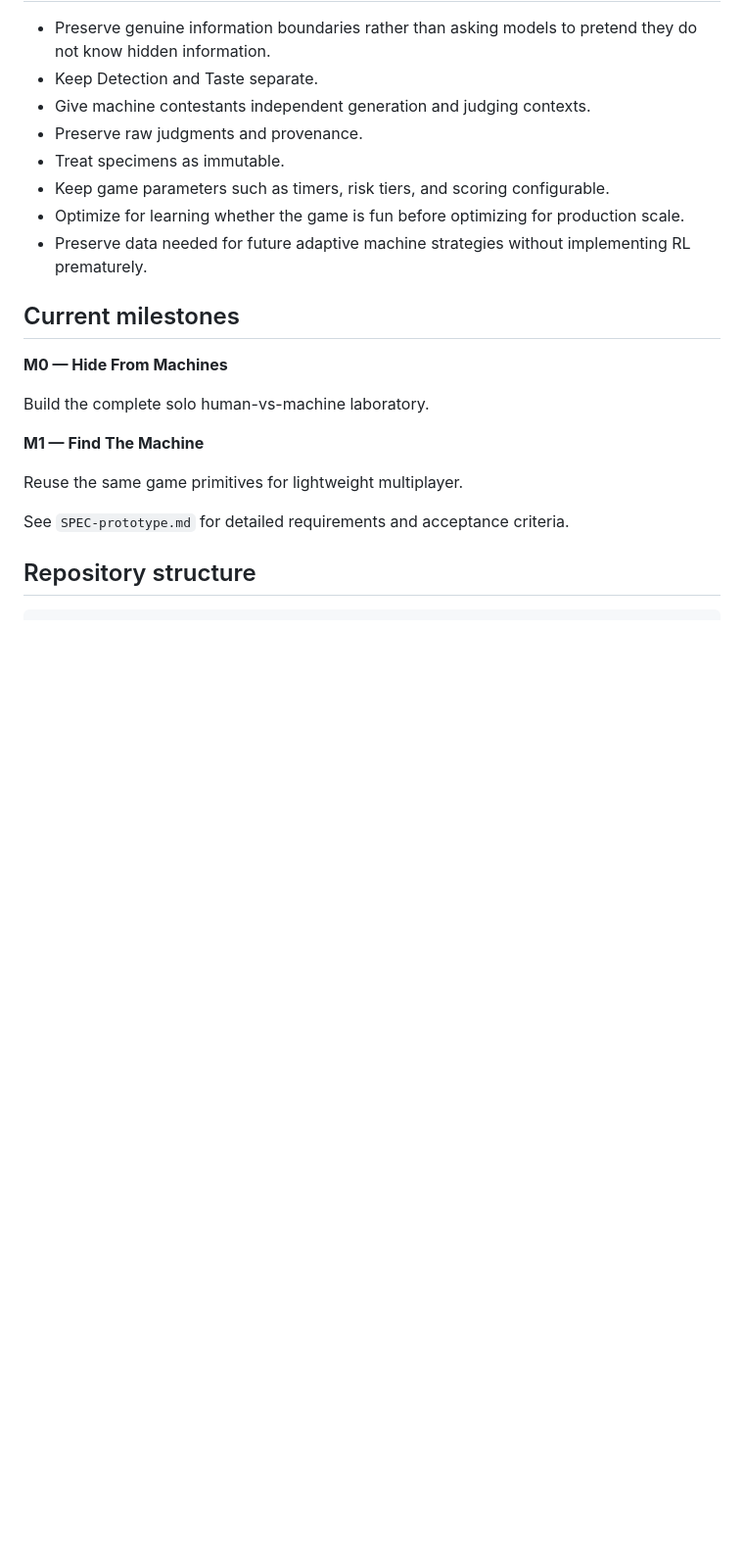
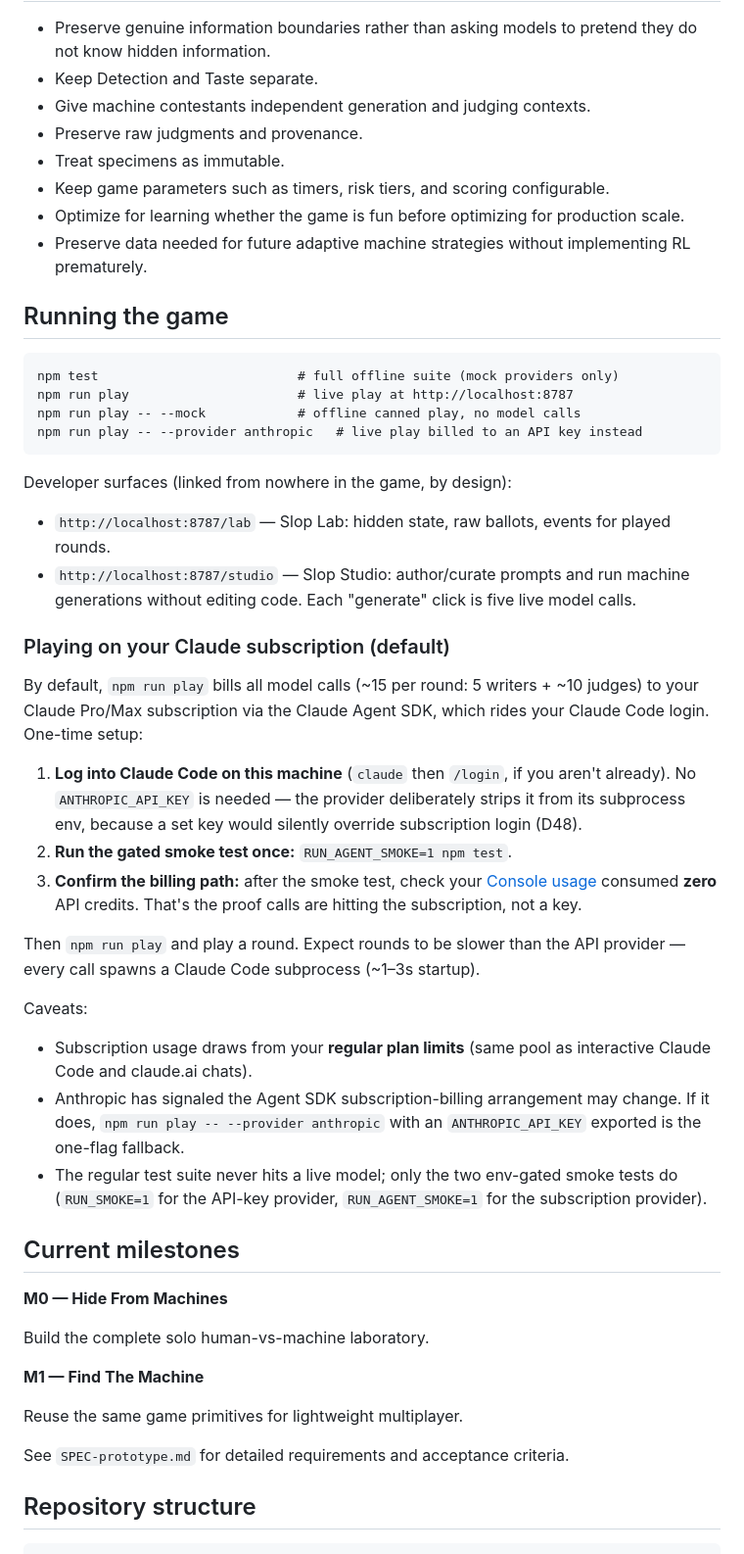
Before and after one commit to Kakob/slop-connoisseur-game, a Markdown page: README.md, the part around the change. Shown at 98% size. Rendered like a GitHub page; blank space fills up the shorter version.

Commit message:
docs: README — running the game, subscription setup checklist, dev surfaces
Documents the default subscription-billed provider (login, gated smoke test,
zero-API-credit verification), the --provider/--mock fallbacks, the /lab and
/studio developer surfaces, and the plan-limit/billing-change caveats.

Co-Authored-By: Claude Fable 5 <noreply@anthropic.com>

````diff
--- a/README.md
+++ b/README.md
@@ -87,6 +87,49 @@ Prompts and specimens may eventually be transformed, reused, or evolved while re
 - Optimize for learning whether the game is fun before optimizing for production scale.
 - Preserve data needed for future adaptive machine strategies without implementing RL prematurely.
 
+## Running the game
+
+```
+npm test                          # full offline suite (mock providers only)
+npm run play                      # live play at http://localhost:8787
+npm run play -- --mock            # offline canned play, no model calls
+npm run play -- --provider anthropic   # live play billed to an API key instead
+```
+
+Developer surfaces (linked from nowhere in the game, by design):
+
+- `http://localhost:8787/lab` — Slop Lab: hidden state, raw ballots, events for played rounds.
+- `http://localhost:8787/studio` — Slop Studio: author/curate prompts and run machine generations without editing code. Each "generate" click is five live model calls.
+
+### Playing on your Claude subscription (default)
+
+By default, `npm run play` bills all model calls (~15 per round: 5 writers +
+~10 judges) to your Claude Pro/Max subscription via the Claude Agent SDK,
+which rides your Claude Code login. One-time setup:
+
+1. **Log into Claude Code on this machine** (`claude` then `/login`, if you
+   aren't already). No `ANTHROPIC_API_KEY` is needed — the provider
+   deliberately strips it from its subprocess env, because a set key would
+   silently override subscription login (D48).
+2. **Run the gated smoke test once:** `RUN_AGENT_SMOKE=1 npm test`.
+3. **Confirm the billing path:** after the smoke test, check your
+   [Console usage](https://platform.claude.com/) consumed **zero** API
+   credits. That's the proof calls are hitting the subscription, not a key.
+
+Then `npm run play` and play a round. Expect rounds to be slower than the
+API provider — every call spawns a Claude Code subprocess (~1–3s startup).
+
+Caveats:
+
+- Subscription usage draws from your **regular plan limits** (same pool as
+  interactive Claude Code and claude.ai chats).
+- Anthropic has signaled the Agent SDK subscription-billing arrangement may
+  change. If it does, `npm run play -- --provider anthropic` with an
+  `ANTHROPIC_API_KEY` exported is the one-flag fallback.
+- The regular test suite never hits a live model; only the two env-gated
+  smoke tests do (`RUN_SMOKE=1` for the API-key provider, `RUN_AGENT_SMOKE=1`
+  for the subscription provider).
+
 ## Current milestones
 
 **M0 — Hide From Machines**
````
